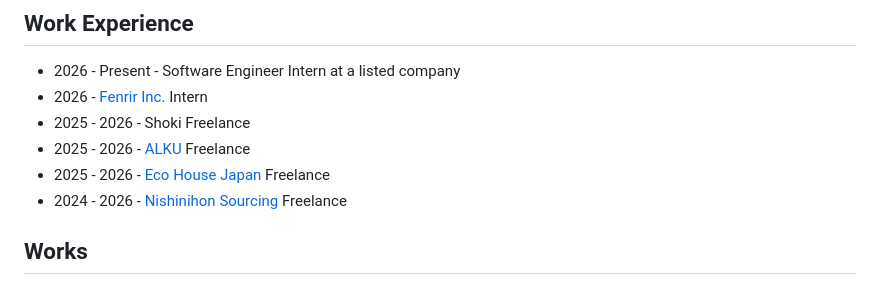
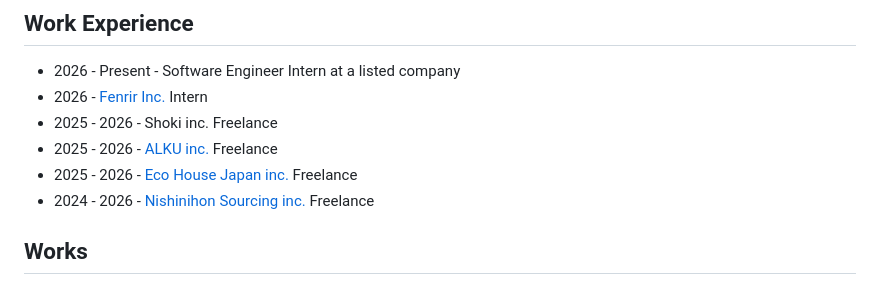
Before and after one commit to tanahiro2010/portfolio, a Markdown page: src/data/home.md, the part around the change. Drawn GitHub-style.

Commit message:
docs: Update freelance company names in work experience

```diff
--- a/src/data/home.md
+++ b/src/data/home.md
@@ -30,10 +30,10 @@ Web Application Developer / DevRel
 
 - 2026 - Present - Software Engineer Intern at a listed company
 - 2026 - [Fenrir Inc.](https://fenrir-inc.com/) Intern
-- 2025 - 2026 - Shoki Freelance
-- 2025 - 2026 - [ALKU](https://alku-inc.jp/) Freelance
-- 2025 - 2026 - [Eco House Japan](https://ecohouse-j.com/) Freelance
-- 2024 - 2026 - [Nishinihon Sourcing](https://www.nishinihon-sourcing.com/) Freelance
+- 2025 - 2026 - Shoki inc. Freelance
+- 2025 - 2026 - [ALKU inc.](https://alku-inc.jp/) Freelance
+- 2025 - 2026 - [Eco House Japan inc.](https://ecohouse-j.com/) Freelance
+- 2024 - 2026 - [Nishinihon Sourcing inc.](https://www.nishinihon-sourcing.com/) Freelance
 
 ## Works
 
```
